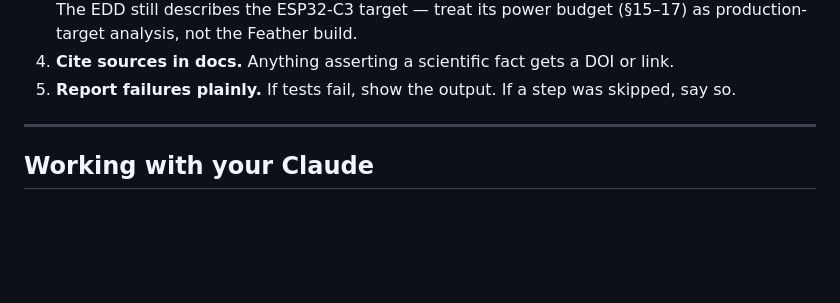
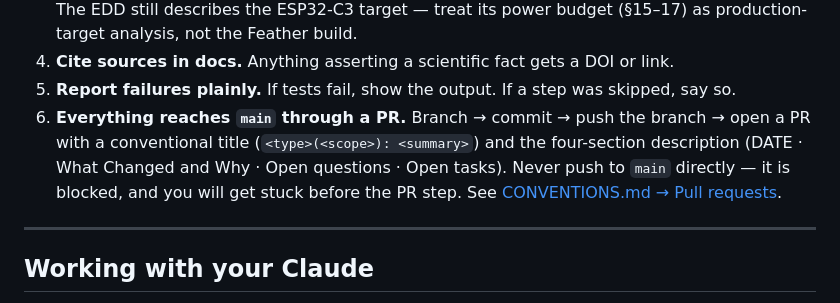
Before and after one commit to David-Chousal/S.C.O.U.T., a Markdown page: CLAUDE.md, the part around the change. Rendered like a GitHub page; blank space fills up the shorter version.

```diff
--- a/CLAUDE.md
+++ b/CLAUDE.md
@@ -325,6 +325,11 @@ known and documented; do not "fix" it without an issue.
    treat its power budget (§15–17) as production-target analysis, not the Feather build.
 4. **Cite sources in docs.** Anything asserting a scientific fact gets a DOI or link.
 5. **Report failures plainly.** If tests fail, show the output. If a step was skipped, say so.
+6. **Everything reaches `main` through a PR.** Branch → commit → push the branch → open a PR
+   with a conventional title (`<type>(<scope>): <summary>`) and the four-section description
+   (DATE · What Changed and Why · Open questions · Open tasks). Never push to `main` directly —
+   it is blocked, and you will get stuck before the PR step. See
+   [CONVENTIONS.md → Pull requests](docs/CONVENTIONS.md#pull-requests).
 
 ---
 
```
Also changed, not shown: docs/CONVENTIONS.md (+26 -5 lines).
